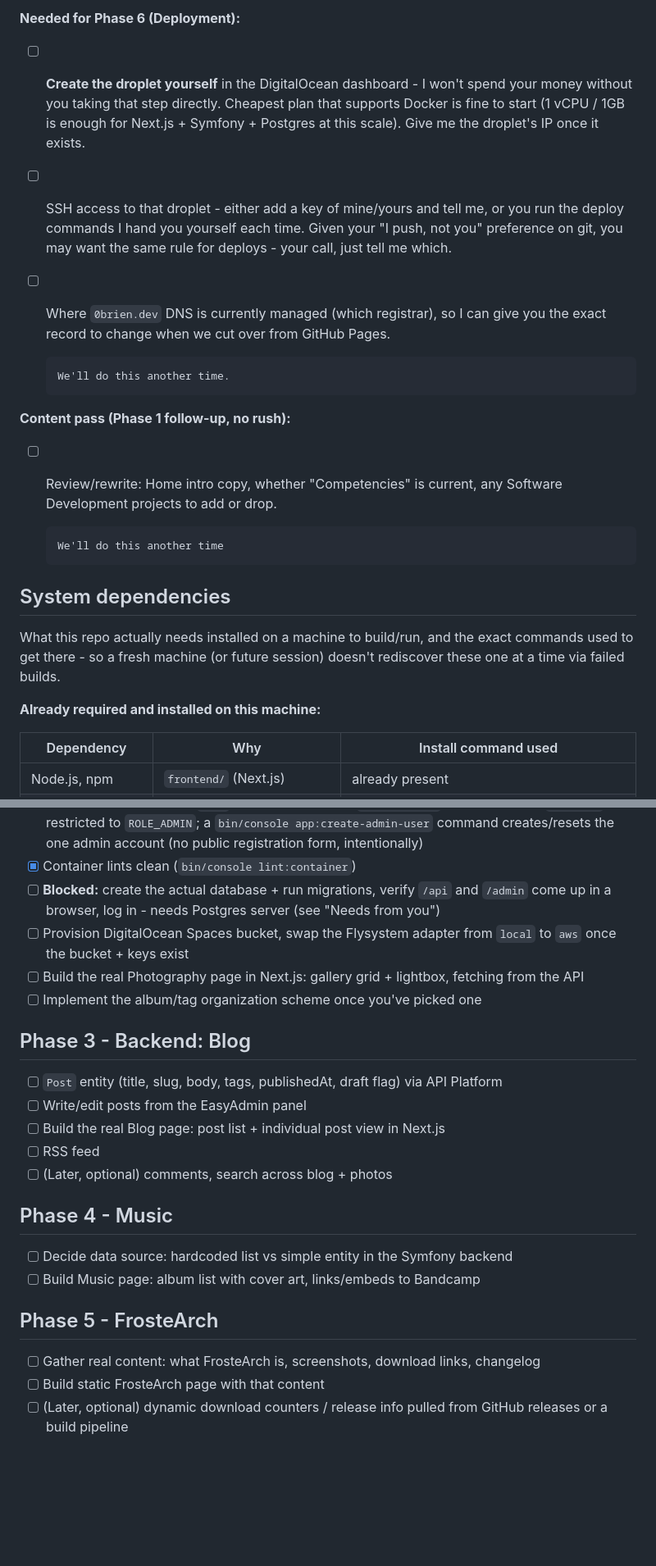
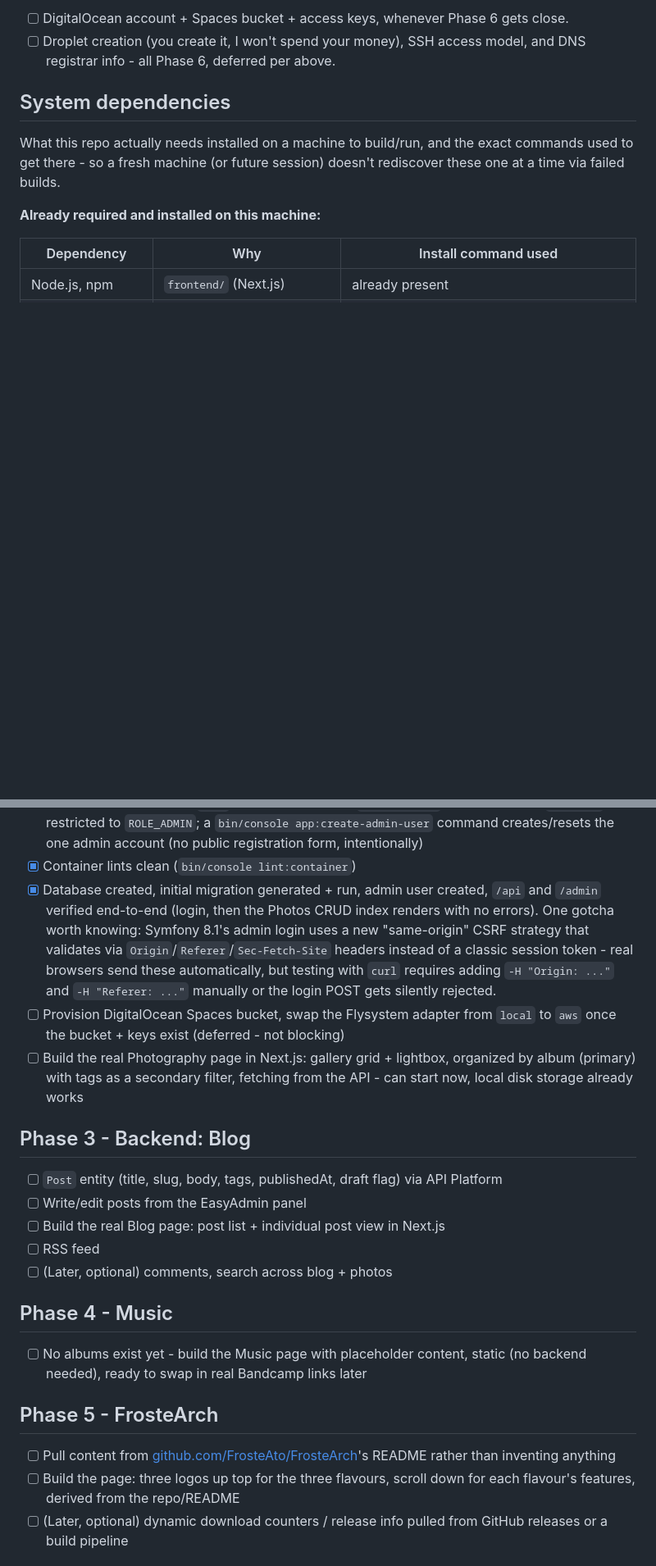
Before and after one commit to FrosteAto/FrosteAto-Homepage, a Markdown page: ROADMAP.md, 2 parts joined by grey strips. Shown at 82% size. GitHub-like rendering; blank space fills up the shorter version.

```diff
--- a/ROADMAP.md
+++ b/ROADMAP.md
@@ -72,26 +43,7 @@ they're actually needed.
-**Needed for Phase 6 (Deployment):**
-
-- [ ] **Create the droplet yourself** in the DigitalOcean dashboard - I
-      won't spend your money without you taking that step directly. Cheapest
-      plan that supports Docker is fine to start (1 vCPU / 1GB is enough for
-      Next.js + Symfony + Postgres at this scale). Give me the droplet's IP
-      once it exists.
-- [ ] SSH access to that droplet - either add a key of mine/yours and tell
-      me, or you run the deploy commands I hand you yourself each time.
-      Given your "I push, not you" preference on git, you may want the same
-      rule for deploys - your call, just tell me which.
-- [ ] Where `0brien.dev` DNS is currently managed (which registrar), so I
-      can give you the exact record to change when we cut over from GitHub
-      Pages.
-
-      We'll do this another time.
-
-**Content pass (Phase 1 follow-up, no rush):**
-
-- [ ] Review/rewrite: Home intro copy, whether "Competencies" is current,
-      any Software Development projects to add or drop.
-
-      We'll do this another time
+- [ ] DigitalOcean account + Spaces bucket + access keys, whenever Phase 6
+      gets close.
+- [ ] Droplet creation (you create it, I won't spend your money), SSH access
+      model, and DNS registrar info - all Phase 6, deferred per above.
 
 ## System dependencies
 
@@ -176,13 +124,19 @@ actual package installs since their `.so` files didn't exist at all.
       `bin/console app:create-admin-user` command creates/resets the one
       admin account (no public registration form, intentionally)
 - [x] Container lints clean (`bin/console lint:container`)
-- [ ] **Blocked:** create the actual database + run migrations, verify
-      `/api` and `/admin` come up in a browser, log in - needs Postgres
-      server (see "Needs from you")
+- [x] Database created, initial migration generated + run, admin user
+      created, `/api` and `/admin` verified end-to-end (login, then the
+      Photos CRUD index renders with no errors). One gotcha worth knowing:
+      Symfony 8.1's admin login uses a new "same-origin" CSRF strategy that
+      validates via `Origin`/`Referer`/`Sec-Fetch-Site` headers instead of a
+      classic session token - real browsers send these automatically, but
+      testing with `curl` requires adding `-H "Origin: ..."` and
+      `-H "Referer: ..."` manually or the login POST gets silently rejected.
 - [ ] Provision DigitalOcean Spaces bucket, swap the Flysystem adapter from
-      `local` to `aws` once the bucket + keys exist
-- [ ] Build the real Photography page in Next.js: gallery grid + lightbox, fetching from the API
-- [ ] Implement the album/tag organization scheme once you've picked one
+      `local` to `aws` once the bucket + keys exist (deferred - not blocking)
+- [ ] Build the real Photography page in Next.js: gallery grid + lightbox,
+      organized by album (primary) with tags as a secondary filter, fetching
+      from the API - can start now, local disk storage already works
 
 ## Phase 3 - Backend: Blog
 
@@ -194,13 +148,15 @@ actual package installs since their `.so` files didn't exist at all.
 
 ## Phase 4 - Music
 
-- [ ] Decide data source: hardcoded list vs simple entity in the Symfony backend
-- [ ] Build Music page: album list with cover art, links/embeds to Bandcamp
+- [ ] No albums exist yet - build the Music page with placeholder content,
+      static (no backend needed), ready to swap in real Bandcamp links later
 
 ## Phase 5 - FrosteArch
 
-- [ ] Gather real content: what FrosteArch is, screenshots, download links, changelog
-- [ ] Build static FrosteArch page with that content
+- [ ] Pull content from [github.com/FrosteAto/FrosteArch](https://github.com/FrosteAto/FrosteArch)'s
+      README rather than inventing anything
+- [ ] Build the page: three logos up top for the three flavours, scroll down
+      for each flavour's features, derived from the repo/README
 - [ ] (Later, optional) dynamic download counters / release info pulled from GitHub releases or a build pipeline
 
 ## Phase 6 - Deployment & Hosting
```
Also changed, not shown: other parts of ROADMAP.md (+20 -53 lines).
